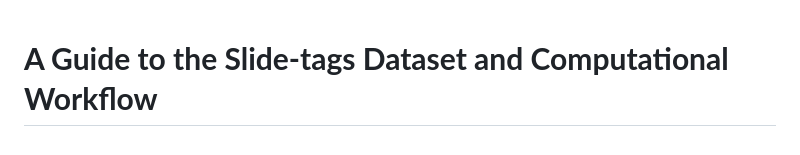
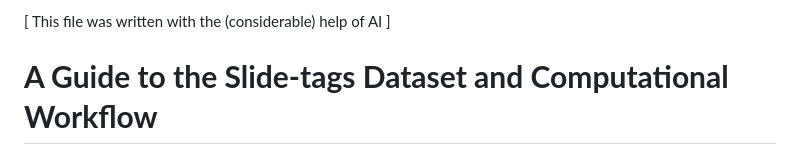
Before and after one commit to plops/slide-tag, a Markdown page: DATASETS.md, the part around the change. Rendered like a GitHub page.

Commit message:
disclaimer

```diff
--- a/DATASETS.md
+++ b/DATASETS.md
@@ -1,3 +1,5 @@
+[ This file was written with the (considerable) help of AI ]
+
 # **A Guide to the Slide-tags Dataset and Computational Workflow**
 
 This document provides a detailed description of the input data, source code, and output files for the Slide-tags spatial genomics pipeline. It uses the Trekker Mouse Kidney dataset as a practical example to illustrate the structure of the data and the steps involved in transforming raw sequencing reads into a spatially-resolved map of nuclei.
```
Also changed, not shown: README.md (+1 -0 lines).
